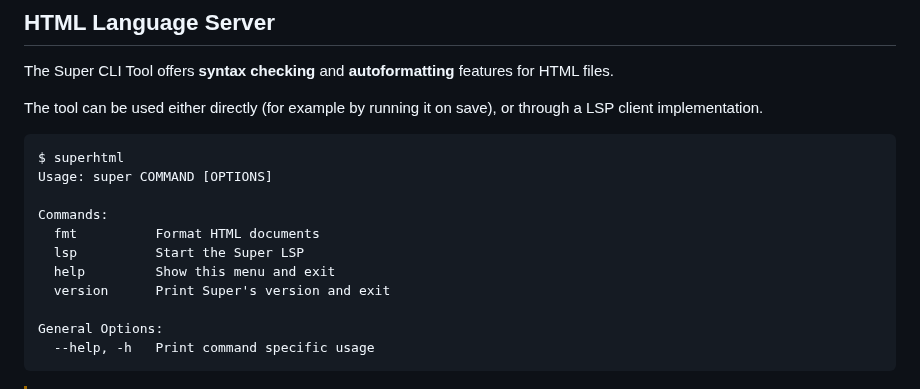
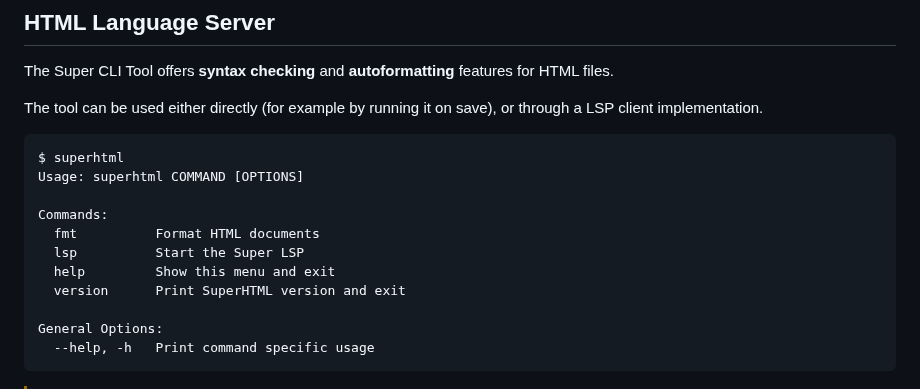
Before and after one commit to kristoff-it/superhtml, a Markdown page: README.md, the part around the change. Drawn GitHub-style.

````diff
--- a/README.md
+++ b/README.md
@@ -9,13 +9,13 @@ The tool can be used either directly (for example by running it on save), or thr
 
 ```
 $ superhtml
-Usage: super COMMAND [OPTIONS]
+Usage: superhtml COMMAND [OPTIONS]
 
 Commands:
   fmt          Format HTML documents
   lsp          Start the Super LSP
   help         Show this menu and exit
-  version      Print Super's version and exit
+  version      Print SuperHTML version and exit
 
 General Options:
   --help, -h   Print command specific usage
````
